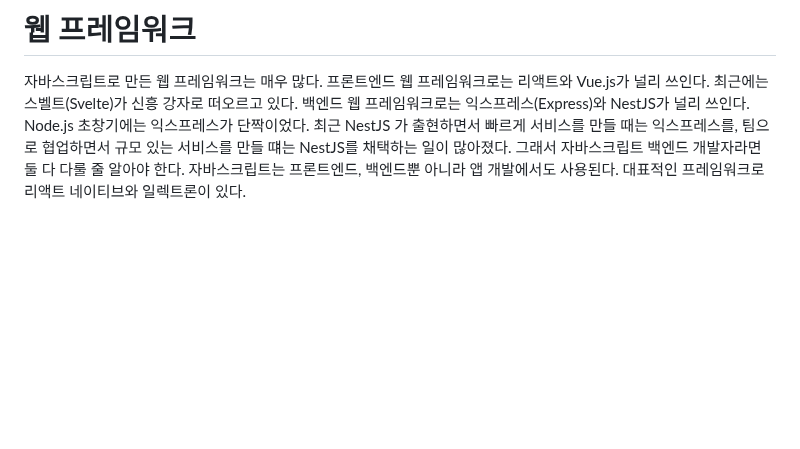
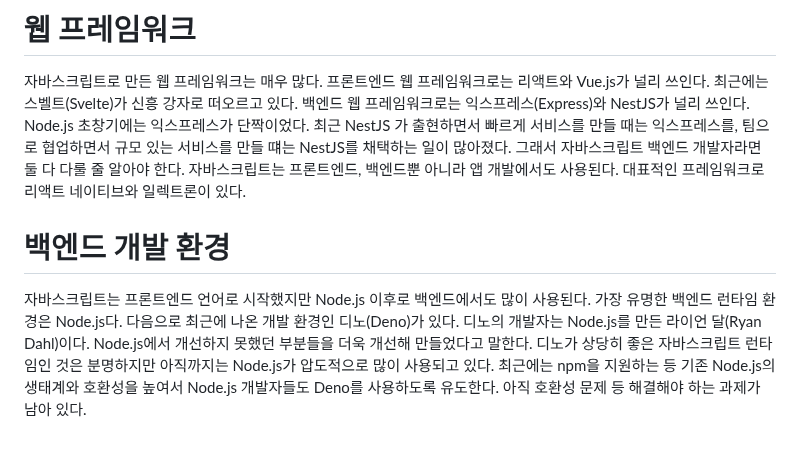
Before and after one commit to akm4545/nodejs_study, a Markdown page: chapter2/README.MD, the part around the change. Drawn GitHub-style; blank space fills up the shorter version.

Commit message:
chapter2

```diff
--- a/chapter2/README.MD
+++ b/chapter2/README.MD
@@ -317,3 +317,10 @@ SaaS는 기존에는 패키지로 설치해야만 했던 애플리케이션을
 가 출현하면서 빠르게 서비스를 만들 때는 익스프레스를, 팀으로 협업하면서 규모 있는 서비스를 만들 떄는 NestJS를 채택하는 일이 많아졌다. 그래서
 자바스크립트 백엔드 개발자라면 둘 다 다룰 줄 알아야 한다. 자바스크립트는 프론트엔드, 백엔드뿐 아니라 앱 개발에서도 사용된다. 대표적인 프레임워크로
 리액트 네이티브와 일렉트론이 있다.
+
+# **백엔드 개발 환경**
+자바스크립트는 프론트엔드 언어로 시작했지만 Node.js 이후로 백엔드에서도 많이 사용된다. 가장 유명한 백엔드 런타임 환경은 Node.js다. 다음으로
+최근에 나온 개발 환경인 디노(Deno)가 있다. 디노의 개발자는 Node.js를 만든 라이언 달(Ryan Dahl)이다. Node.js에서 개선하지 못했던 부분들을
+더욱 개선해 만들었다고 말한다. 디노가 상당히 좋은 자바스크립트 런타임인 것은 분명하지만 아직까지는 Node.js가 압도적으로 많이 사용되고 있다.
+최근에는 npm을 지원하는 등 기존 Node.js의 생태계와 호환성을 높여서 Node.js 개발자들도 Deno를 사용하도록 유도한다. 아직 호환성 문제 등
+해결해야 하는 과제가 남아 있다.
```
